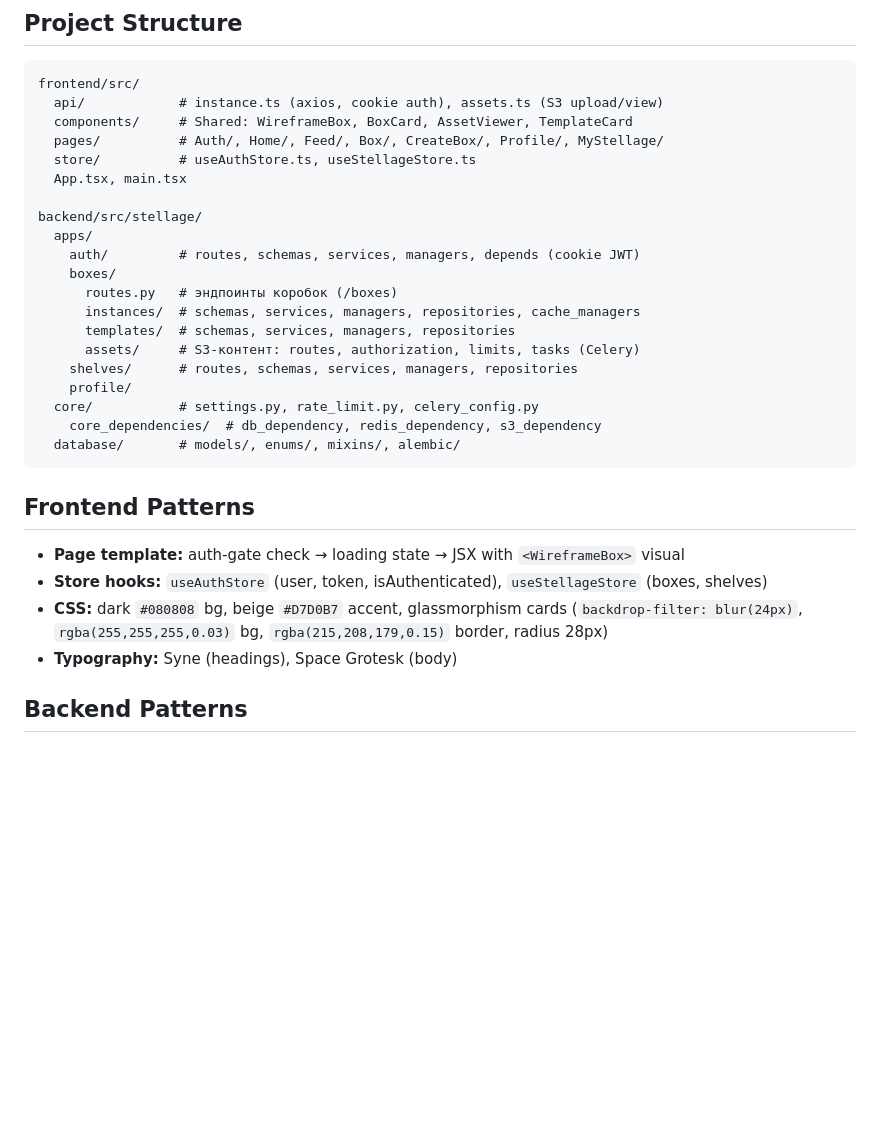
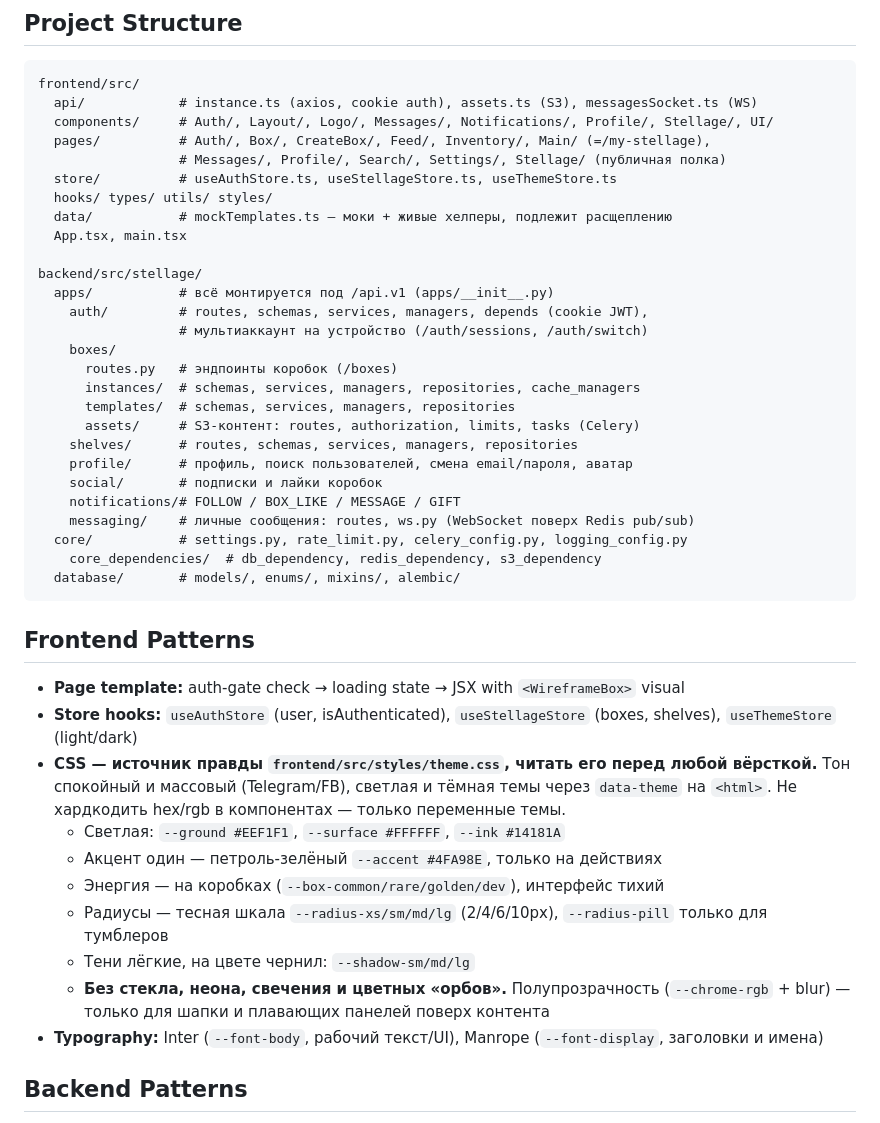
Before and after one commit to SandrixGh/Stellage_V1, a Markdown page: CLAUDE.md, the part around one of its changes. Drawn GitHub-style; blank space fills up the shorter version.

````diff
--- a/CLAUDE.md
+++ b/CLAUDE.md
@@ -18,23 +18,30 @@ Stellage is an internet platform for buying, selling, placing, and collecting **
 
 ```
 frontend/src/
-  api/            # instance.ts (axios, cookie auth), assets.ts (S3 upload/view)
-  components/     # Shared: WireframeBox, BoxCard, AssetViewer, TemplateCard
-  pages/          # Auth/, Home/, Feed/, Box/, CreateBox/, Profile/, MyStellage/
-  store/          # useAuthStore.ts, useStellageStore.ts
+  api/            # instance.ts (axios, cookie auth), assets.ts (S3), messagesSocket.ts (WS)
+  components/     # Auth/, Layout/, Logo/, Messages/, Notifications/, Profile/, Stellage/, UI/
+  pages/          # Auth/, Box/, CreateBox/, Feed/, Inventory/, Main/ (=/my-stellage),
+                  # Messages/, Profile/, Search/, Settings/, Stellage/ (публичная полка)
+  store/          # useAuthStore.ts, useStellageStore.ts, useThemeStore.ts
+  hooks/ types/ utils/ styles/
+  data/           # mockTemplates.ts — моки + живые хелперы, подлежит расщеплению
   App.tsx, main.tsx
 
 backend/src/stellage/
-  apps/
-    auth/         # routes, schemas, services, managers, depends (cookie JWT)
+  apps/           # всё монтируется под /api.v1 (apps/__init__.py)
+    auth/         # routes, schemas, services, managers, depends (cookie JWT),
+                  # мультиаккаунт на устройство (/auth/sessions, /auth/switch)
     boxes/
       routes.py   # эндпоинты коробок (/boxes)
       instances/  # schemas, services, managers, repositories, cache_managers
       templates/  # schemas, services, managers, repositories
       assets/     # S3-контент: routes, authorization, limits, tasks (Celery)
     shelves/      # routes, schemas, services, managers, repositories
-    profile/
-  core/           # settings.py, rate_limit.py, celery_config.py
+    profile/      # профиль, поиск пользователей, смена email/пароля, аватар
+    social/       # подписки и лайки коробок
+    notifications/# FOLLOW / BOX_LIKE / MESSAGE / GIFT
+    messaging/    # личные сообщения: routes, ws.py (WebSocket поверх Redis pub/sub)
+  core/           # settings.py, rate_limit.py, celery_config.py, logging_config.py
     core_dependencies/  # db_dependency, redis_dependency, s3_dependency
   database/       # models/, enums/, mixins/, alembic/
 ```
@@ -42,9 +49,18 @@ backend/src/stellage/
 ## Frontend Patterns
 
 - **Page template:** auth-gate check → loading state → JSX with `<WireframeBox>` visual
-- **Store hooks:** `useAuthStore` (user, token, isAuthenticated), `useStellageStore` (boxes, shelves)
-- **CSS:** dark `#080808` bg, beige `#D7D0B7` accent, glassmorphism cards (`backdrop-filter: blur(24px)`, `rgba(255,255,255,0.03)` bg, `rgba(215,208,179,0.15)` border, radius 28px)
-- **Typography:** Syne (headings), Space Grotesk (body)
+- **Store hooks:** `useAuthStore` (user, isAuthenticated), `useStellageStore` (boxes, shelves), `useThemeStore` (light/dark)
+- **CSS — источник правды `frontend/src/styles/theme.css`, читать его перед любой вёрсткой.**
+  Тон спокойный и массовый (Telegram/FB), светлая и тёмная темы через `data-theme` на `<html>`.
+  Не хардкодить hex/rgb в компонентах — только переменные темы.
+  - Светлая: `--ground #EEF1F1`, `--surface #FFFFFF`, `--ink #14181A`
+  - Акцент один — петроль-зелёный `--accent #4FA98E`, только на действиях
+  - Энергия — на коробках (`--box-common/rare/golden/dev`), интерфейс тихий
+  - Радиусы — тесная шкала `--radius-xs/sm/md/lg` (2/4/6/10px), `--radius-pill` только для тумблеров
+  - Тени лёгкие, на цвете чернил: `--shadow-sm/md/lg`
+  - **Без стекла, неона, свечения и цветных «орбов».** Полупрозрачность
+    (`--chrome-rgb` + blur) — только для шапки и плавающих панелей поверх контента
+- **Typography:** Inter (`--font-body`, рабочий текст/UI), Manrope (`--font-display`, заголовки и имена)
 
 ## Backend Patterns
 
````
Also changed, not shown: other parts of CLAUDE.md (+34 -3 lines).
